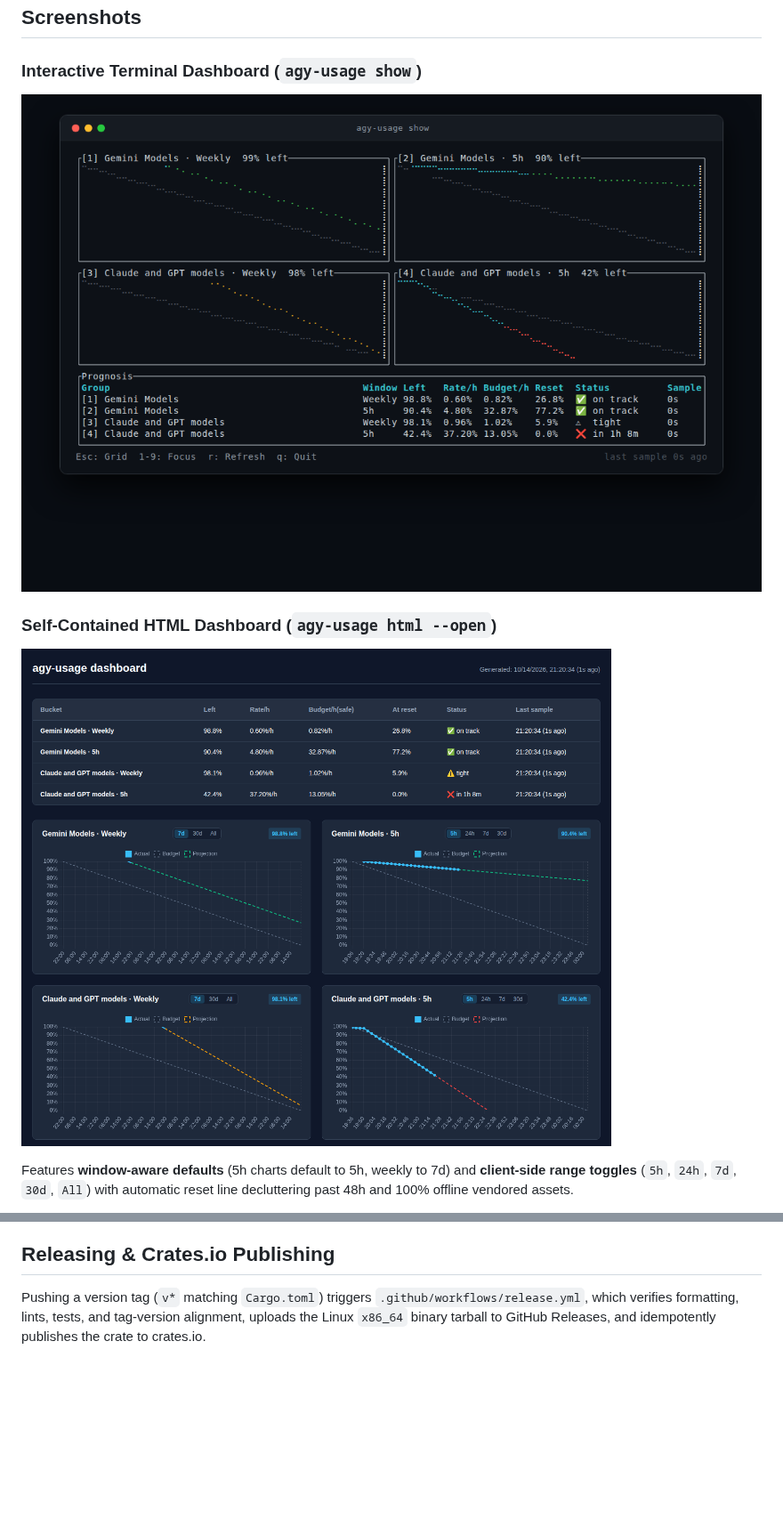
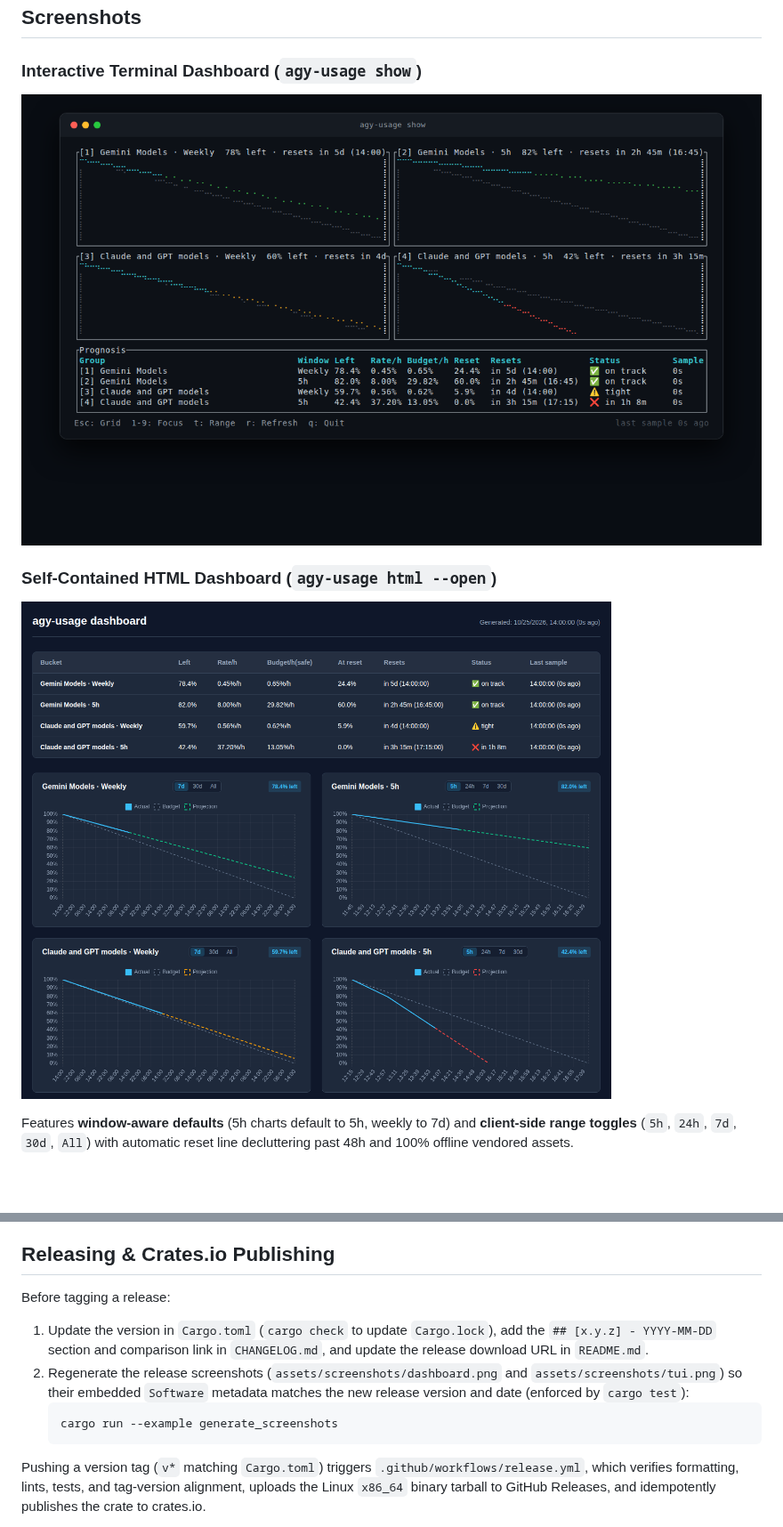
Before and after one commit to danieljov/agy-usage, a Markdown page: README.md, 2 parts joined by grey strips. Shown at 89% size. Rendered like a GitHub page; pictures changed too: assets/screenshots/dashboard.png, assets/screenshots/tui.png; blank space fills up the shorter version.

````diff
--- a/README.md
+++ b/README.md
@@ -151,6 +151,13 @@ Displayed times (TUI header, HTML dashboard header, table, chart axes and toolti
 
 ## Releasing & Crates.io Publishing
 
+Before tagging a release:
+1. Update the version in `Cargo.toml` (`cargo check` to update `Cargo.lock`), add the `## [x.y.z] - YYYY-MM-DD` section and comparison link in `CHANGELOG.md`, and update the release download URL in `README.md`.
+2. Regenerate the release screenshots (`assets/screenshots/dashboard.png` and `assets/screenshots/tui.png`) so their embedded `Software` metadata matches the new release version and date (enforced by `cargo test`):
+   ```bash
+   cargo run --example generate_screenshots
+   ```
+
 Pushing a version tag (`v*` matching `Cargo.toml`) triggers `.github/workflows/release.yml`, which verifies formatting, lints, tests, and tag-version alignment, uploads the Linux `x86_64` binary tarball to GitHub Releases, and idempotently publishes the crate to crates.io.
 
 Authentication with crates.io supports two setups:
````
Also changed, not shown: 7 other files.
